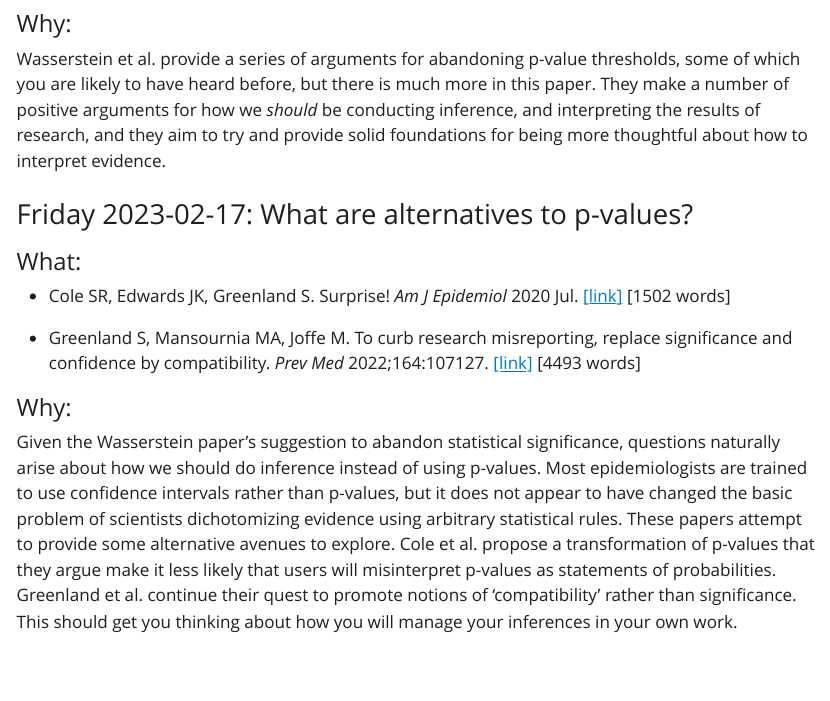
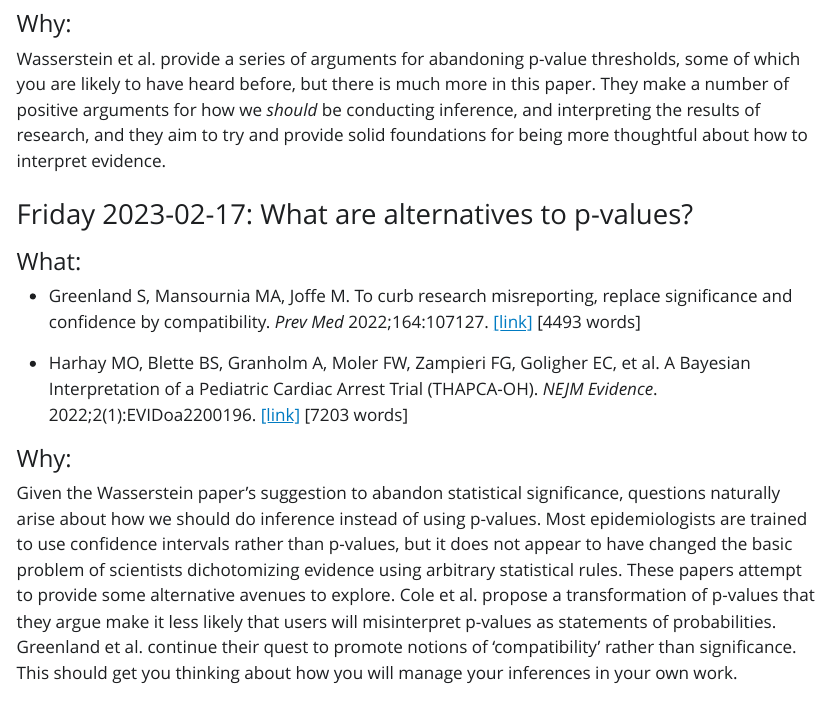
Before and after one commit to sbh4th/epib706, a Quarto document (epib706.qmd): the page in a window 1100 px wide, from 11000 px down. The pictures show the output file epib706.html that the author committed with the source, opened offline; Quarto's library style sheets are replaced by a plain one without menus.

Commit message:
Replace Cole with Harhay

```diff
--- a/epib706.qmd
+++ b/epib706.qmd
@@ -282,10 +282,12 @@ This question probably won't go away over the course of your PhD training, or in
 Wasserstein et al. provide a series of arguments for abandoning p-value thresholds, some of which you are likely to have heard before, but there is much more in this paper. They make a number of positive arguments for how we *should* be conducting inference, and interpreting the results of research, and they aim to try and provide solid foundations for being more thoughtful about how to interpret evidence.
 
 ### `r classdate(w1c2,7)`: What are alternatives to p-values?
+
 #### What:
--   Cole SR, Edwards JK, Greenland S. Surprise! *Am J Epidemiol* 2020 Jul. [[link]](https://doi.org/10.1093/aje/kwaa136) \[1502 words\]
+- Greenland S, Mansournia MA, Joffe M. To curb research misreporting, replace significance and confidence by compatibility. *Prev Med* 2022;164:107127. [[link]](https://doi.org/10.1016/j.ypmed.2022.107127) [4493 words]
 
-- Greenland S, Mansournia MA, Joffe M. To curb research misreporting, replace significance and confidence by compatibility. *Prev Med* 2022;164:107127. [[link]](https://doi.org/10.1016/j.ypmed.2022.107127) [4493 words]
+- Harhay MO, Blette BS, Granholm A, Moler FW, Zampieri FG, Goligher EC, et al. A Bayesian Interpretation of a Pediatric Cardiac Arrest Trial (THAPCA-OH). *NEJM Evidence*. 2022;2(1):EVIDoa2200196. [[link]](https://evidence.nejm.org/doi/full/10.1056/EVIDoa2200196) [7203 words]
+
 
 
 #### Why:
```
Also changed, not shown: epib706.html, 3 other files.
